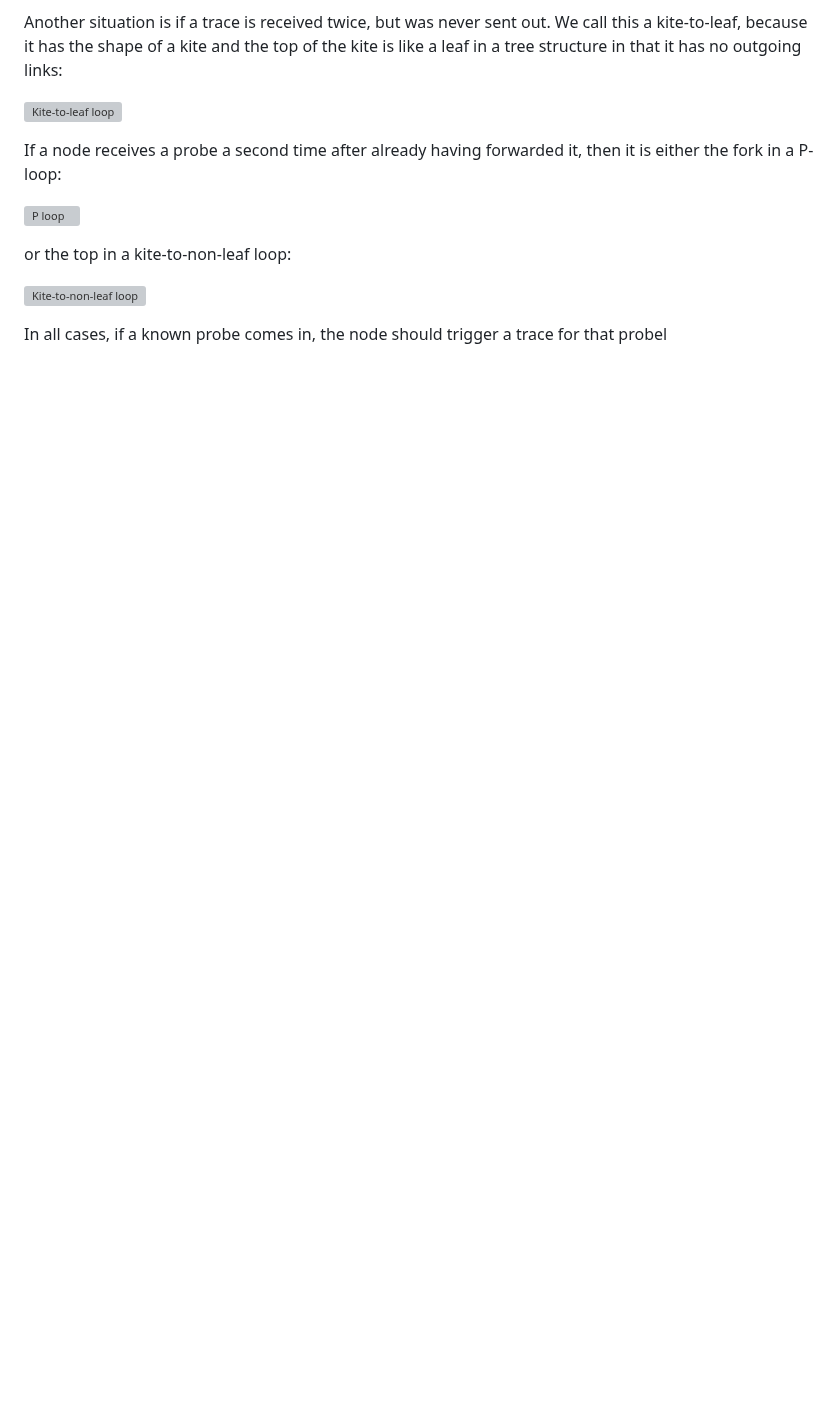
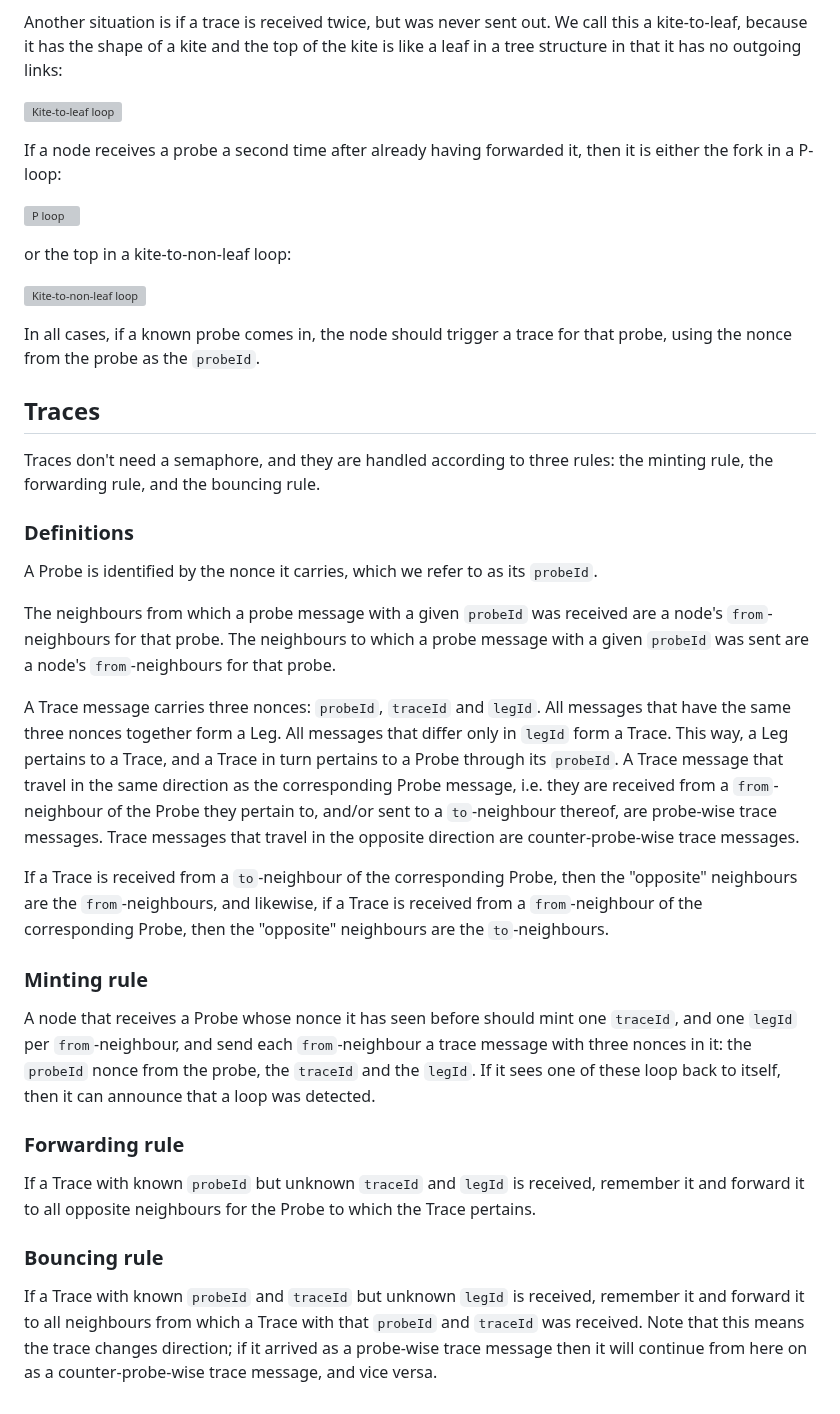
Before and after one commit to ledgerloops/strategy-pit, a Markdown page: DLD.md, the part around one of its changes. Drawn GitHub-style; blank space fills up the shorter version; grey boxes are pictures that could not be loaded.

Commit message:
Describe DLD

```diff
--- a/DLD.md
+++ b/DLD.md
@@ -67,4 +69,36 @@ or the top in a kite-to-non-leaf loop:
 
 ![Kite-to-non-leaf loop](https://github.com/ledgerloops/strategy-pit/assets/408412/9f8f2f2c-4cb9-4868-b590-e0efee5368e5)
 
-In all cases, if a known probe comes in, the node should trigger a trace for that probel
+In all cases, if a known probe comes in, the node should trigger a trace for that probe, using the nonce from the probe as the `probeId`.
+
+## Traces
+Traces don't need a semaphore, and they are handled according to three rules: the minting rule, the forwarding rule, and the bouncing rule.
+### Definitions
+A Probe is identified by the nonce it carries, which we refer to as its `probeId`.
+
+The neighbours from which a probe message with a given `probeId` was received are a node's `from`-neighbours for that probe.
+The neighbours to which a probe message with a given `probeId` was sent are a node's `from`-neighbours for that probe.
+
+A Trace message carries three nonces: `probeId`, `traceId` and `legId`. All messages that have the same three nonces together form  a Leg.
+All messages that differ only in `legId` form a Trace. This way, a Leg pertains to a Trace, and a Trace in turn pertains to a Probe through
+its `probeId`.
+A Trace message that travel in the same direction as the corresponding Probe message, i.e. they are received from a `from`-neighbour of the
+Probe they pertain to, and/or sent to a `to`-neighbour thereof, are probe-wise trace messages.
+Trace messages that travel in the opposite direction are counter-probe-wise trace messages.
+
+If a Trace is received from a `to`-neighbour of the corresponding Probe, then the "opposite" neighbours are the `from`-neighbours, and likewise,
+if a Trace is received from a `from`-neighbour of the corresponding Probe, then the "opposite" neighbours are the `to`-neighbours.
+
+### Minting rule
+A node that receives a Probe whose nonce it has seen before should
+mint one `traceId`, and one `legId` per `from`-neighbour, and send each `from`-neighbour a trace message with three nonces in it: the `probeId` nonce from
+the probe, the `traceId` and the `legId`. If it sees one of these loop back to itself, then it can announce that a loop was detected.
+
+### Forwarding rule
+If a Trace with known `probeId` but unknown `traceId` and `legId` is received, remember it and forward it to all opposite neighbours for the Probe to which
+the Trace pertains.
+
+### Bouncing rule
+If a Trace with known `probeId` and `traceId` but unknown `legId` is received, remember it and forward it to all neighbours from which a Trace with that
+`probeId` and `traceId`  was received. Note that this means the trace changes direction; if it arrived as a probe-wise trace message then it will continue
+from here on as a counter-probe-wise trace message, and vice versa.
```
Also changed, not shown: other parts of DLD.md (+3 -1 lines).
